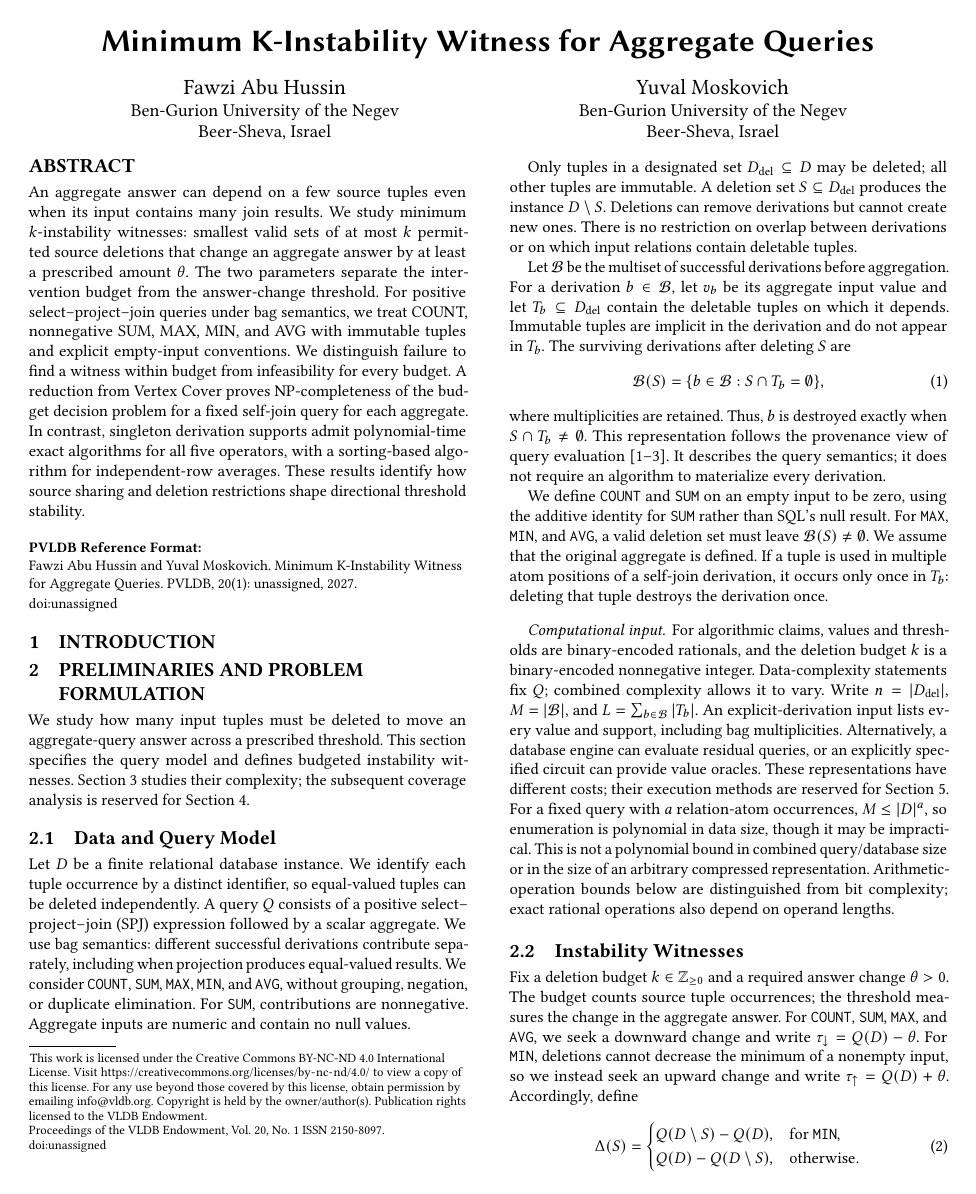
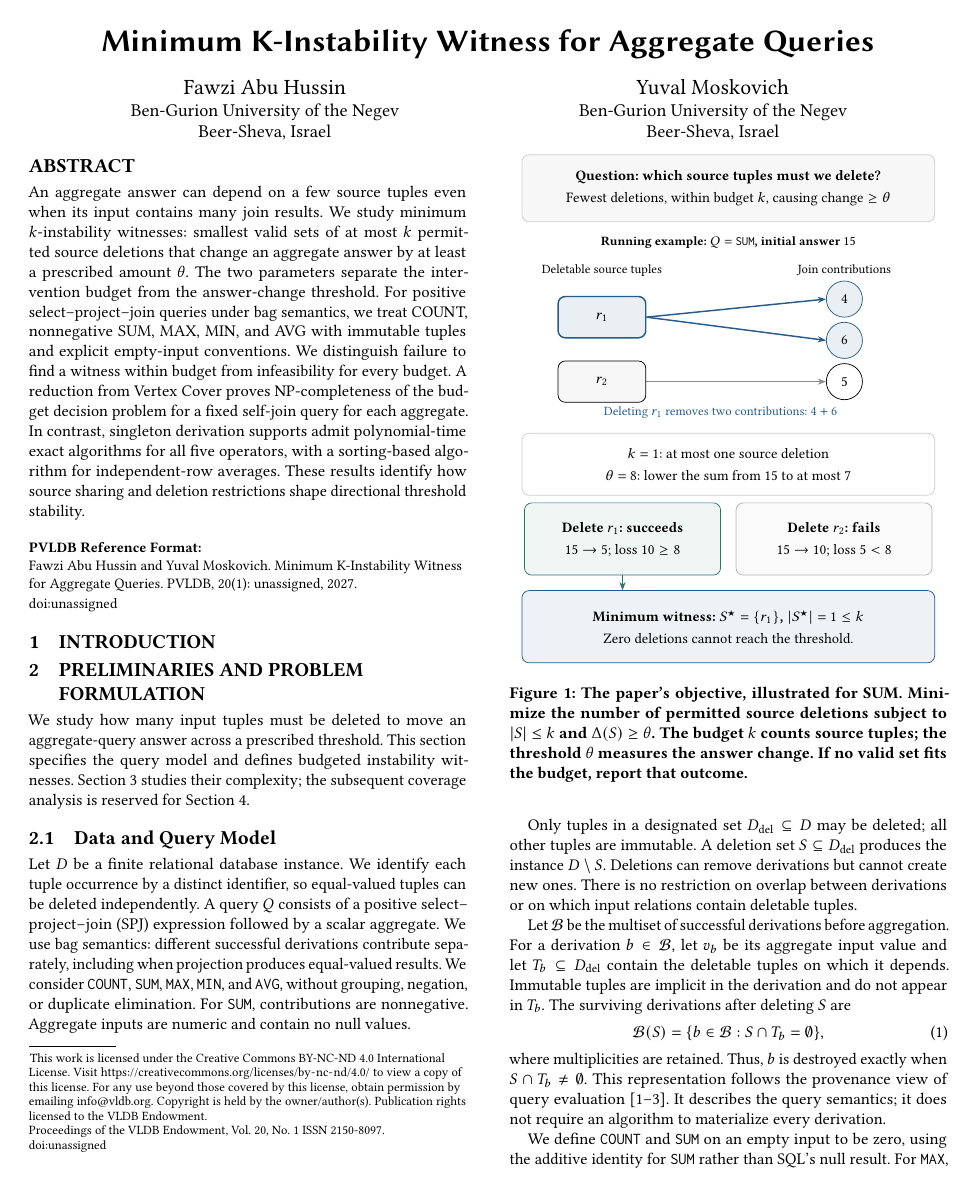
Before and after one commit to fawziabuhussin/VLDB-Template, a LaTeX paper (main.tex, which reads figures/paper_overview.tex): page 1 of 4. Compiled offline with pdfLaTeX.

Commit message:
Add first-page overview of budgeted aggregate instability

```diff
--- /dev/null
+++ b/figures/paper_overview.tex
@@ -0,0 +1,70 @@
+\begin{figure}[t]
+\centering
+\begingroup
+\definecolor{overviewblue}{HTML}{255C8A}
+\definecolor{overviewgreen}{HTML}{237A65}
+\begin{tikzpicture}[
+  font=\small,
+  source/.style={draw,rounded corners,minimum width=17mm,
+                 minimum height=8mm,fill=black!3},
+  chosen/.style={source,draw=overviewblue,fill=overviewblue!10,thick},
+  value/.style={draw,circle,minimum size=7mm,inner sep=0pt,fill=white},
+  affected/.style={value,draw=overviewblue,fill=overviewblue!10},
+  link/.style={-{Stealth[length=1.6mm]},draw=black!45},
+  chosenlink/.style={link,draw=overviewblue,thick},
+  note/.style={font=\footnotesize,align=center}]
+
+\node[draw=black!20,rounded corners,fill=black!3,minimum width=8cm,
+      minimum height=13mm,align=center] at (4,6.9)
+  {\textbf{Question: which source tuples must we delete?}\\[2pt]
+   Fewest deletions, within budget $k$, causing change $\ge\theta$};
+
+\node[font=\footnotesize\bfseries,align=center] at (4,5.85)
+  {Running example: $Q=\agg{SUM}$, initial answer $15$};
+\node[note] at (1.55,5.3) {Deletable source tuples};
+\node[note] at (6.25,5.3) {Join contributions};
+
+\node[chosen] (r1) at (1.55,4.4) {$r_1$};
+\node[source] (r2) at (1.55,3.15) {$r_2$};
+\node[affected] (v4) at (6.25,4.75) {$4$};
+\node[affected] (v6) at (6.25,3.95) {$6$};
+\node[value] (v5) at (6.25,3.15) {$5$};
+\draw[chosenlink] (r1.east)--(v4.west);
+\draw[chosenlink] (r1.east)--(v6.west);
+\draw[link] (r2.east)--(v5.west);
+\node[note,text=overviewblue] at (3.85,2.55)
+  {Deleting $r_1$ removes two contributions: $4+6$};
+
+\node[draw=black!20,rounded corners,minimum width=8cm,
+      minimum height=12mm,align=center] at (4,1.55)
+  {$k=1$: at most one source deletion\\[2pt]
+   $\theta=8$: lower the sum from $15$ to at most $7$};
+
+\node[draw=overviewgreen,rounded corners,fill=overviewgreen!7,
+      minimum width=38mm,minimum height=14mm,align=center] (accepted) at (1.95,0.1)
+  {\textbf{Delete $r_1$: succeeds}\\[2pt]
+   $15\to5$; loss $10\ge8$};
+\node[draw=black!30,rounded corners,fill=black!2,
+      minimum width=38mm,minimum height=14mm,align=center] at (6.05,0.1)
+  {\textbf{Delete $r_2$: fails}\\[2pt]
+   $15\to10$; loss $5<8$};
+
+\node[draw=overviewblue,rounded corners,fill=overviewblue!8,
+      minimum width=8cm,minimum height=14mm,align=center] (answer) at (4,-1.6)
+  {\textbf{Minimum witness: $S^\star=\{r_1\}$, $|S^\star|=1\le k$}\\[2pt]
+   Zero deletions cannot reach the threshold.};
+\draw[link,draw=overviewgreen] (accepted.south) -- (accepted.south |- answer.north);
+\end{tikzpicture}
+\endgroup
+\caption{The paper's objective, illustrated for SUM. Minimize the number of
+permitted source deletions subject to $|S|\le k$ and $\Delta(S)\ge\theta$.
+The budget $k$ counts source tuples; the threshold $\theta$ measures the
+answer change. If no valid set fits the budget, report that outcome.}
+\label{fig:overview}
+\Description{An overview beside the abstract explains minimum k-instability
+witnesses with a SUM example. Source tuple r1 contributes join values 4 and
+6, while r2 contributes 5, giving an initial sum of 15. With at most one
+source deletion and a required drop of 8, deleting r1 leaves 5 and succeeds;
+deleting r2 leaves 10 and fails. The minimum witness is the single tuple r1.
+This separates the deletion budget k from the answer-change threshold theta.}
+\end{figure}
```
Also changed, not shown: 01_problem.tex (+2 -1 lines), main.tex (+2 -0 lines).
